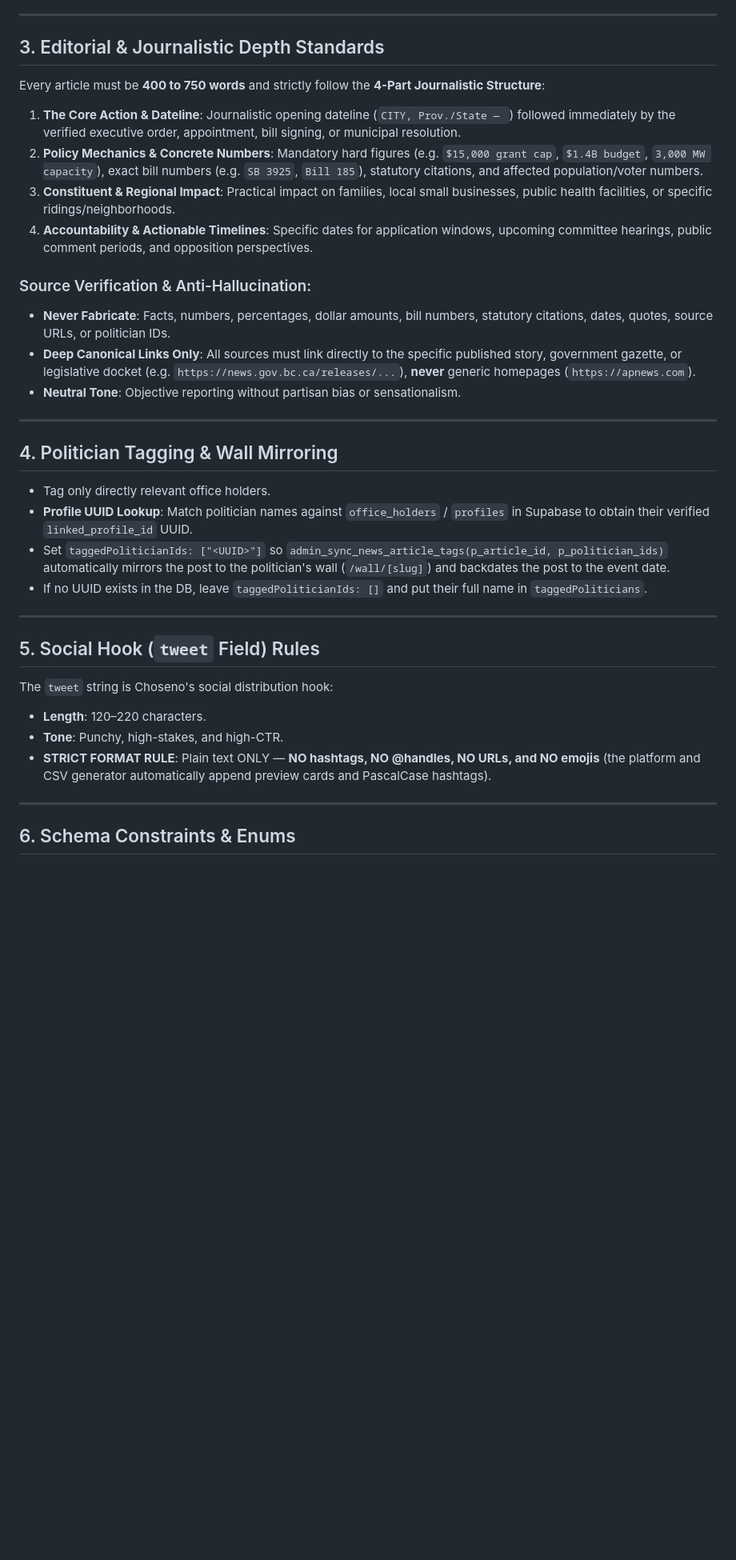
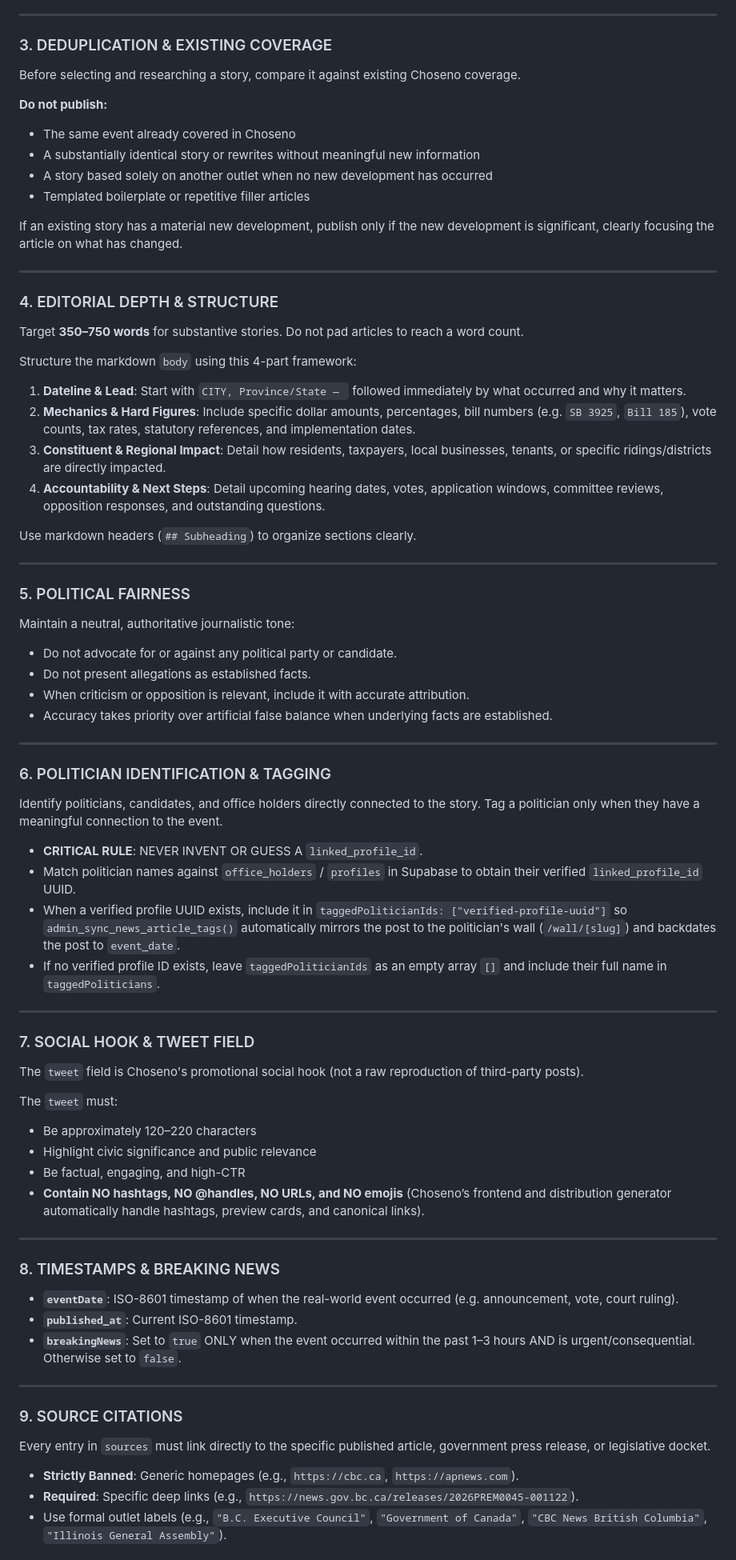
Before and after one commit to vmn2k4/srinath_choseno, a Markdown page: NewsCollectionPrompt.md, the part around one of its changes. Shown at 80% size. GitHub-like rendering; blank space fills up the shorter version.

Commit message:
docs(news): ensure all execution steps, allowed enums, and tagged politician UUID guidelines are explicitly present in NewsCollectionPrompt.md

```diff
--- a/NewsCollectionPrompt.md
+++ b/NewsCollectionPrompt.md
@@ -57,37 +59,72 @@ Combine multiple demand and supply indicators:
 
 ---
 
-## 3. Editorial & Journalistic Depth Standards
+### 3. DEDUPLICATION & EXISTING COVERAGE
+Before selecting and researching a story, compare it against existing Choseno coverage.
 
-Every article must be **400 to 750 words** and strictly follow the **4-Part Journalistic Structure**:
-1. **The Core Action & Dateline**: Journalistic opening dateline (`CITY, Prov./State — `) followed immediately by the verified executive order, appointment, bill signing, or municipal resolution.
-2. **Policy Mechanics & Concrete Numbers**: Mandatory hard figures (e.g. `$15,000 grant cap`, `$1.4B budget`, `3,000 MW capacity`), exact bill numbers (e.g. `SB 3925`, `Bill 185`), statutory citations, and affected population/voter numbers.
-3. **Constituent & Regional Impact**: Practical impact on families, local small businesses, public health facilities, or specific ridings/neighborhoods.
-4. **Accountability & Actionable Timelines**: Specific dates for application windows, upcoming committee hearings, public comment periods, and opposition perspectives.
+**Do not publish:**
+- The same event already covered in Choseno
+- A substantially identical story or rewrites without meaningful new information
+- A story based solely on another outlet when no new development has occurred
+- Templated boilerplate or repetitive filler articles
 
-### Source Verification & Anti-Hallucination:
-- **Never Fabricate**: Facts, numbers, percentages, dollar amounts, bill numbers, statutory citations, dates, quotes, source URLs, or politician IDs.
-- **Deep Canonical Links Only**: All sources must link directly to the specific published story, government gazette, or legislative docket (e.g. `https://news.gov.bc.ca/releases/...`), **never** generic homepages (`https://apnews.com`).
-- **Neutral Tone**: Objective reporting without partisan bias or sensationalism.
+If an existing story has a material new development, publish only if the new development is significant, clearly focusing the article on what has changed.
 
 ---
 
-## 4. Politician Tagging & Wall Mirroring
+### 4. EDITORIAL DEPTH & STRUCTURE
+Target **350–750 words** for substantive stories. Do not pad articles to reach a word count.
 
-- Tag only directly relevant office holders.
-- **Profile UUID Lookup**: Match politician names against `office_holders` / `profiles` in Supabase to obtain their verified `linked_profile_id` UUID.
-- Set `taggedPoliticianIds: ["<UUID>"]` so `admin_sync_news_article_tags(p_article_id, p_politician_ids)` automatically mirrors the post to the politician's wall (`/wall/[slug]`) and backdates the post to the event date.
-- If no UUID exists in the DB, leave `taggedPoliticianIds: []` and put their full name in `taggedPoliticians`.
+Structure the markdown `body` using this 4-part framework:
+1. **Dateline & Lead**: Start with `CITY, Province/State — ` followed immediately by what occurred and why it matters.
+2. **Mechanics & Hard Figures**: Include specific dollar amounts, percentages, bill numbers (e.g. `SB 3925`, `Bill 185`), vote counts, tax rates, statutory references, and implementation dates.
+3. **Constituent & Regional Impact**: Detail how residents, taxpayers, local businesses, tenants, or specific ridings/districts are directly impacted.
+4. **Accountability & Next Steps**: Detail upcoming hearing dates, votes, application windows, committee reviews, opposition responses, and outstanding questions.
+
+Use markdown headers (`## Subheading`) to organize sections clearly.
 
 ---
 
-## 5. Social Hook (`tweet` Field) Rules
-
-The `tweet` string is Choseno's social distribution hook:
-- **Length**: 120–220 characters.
-- **Tone**: Punchy, high-stakes, and high-CTR.
-- **STRICT FORMAT RULE**: Plain text ONLY — **NO hashtags, NO @handles, NO URLs, and NO emojis** (the platform and CSV generator automatically append preview cards and PascalCase hashtags).
+### 5. POLITICAL FAIRNESS
+Maintain a neutral, authoritative journalistic tone:
+- Do not advocate for or against any political party or candidate.
+- Do not present allegations as established facts.
+- When criticism or opposition is relevant, include it with accurate attribution.
+- Accuracy takes priority over artificial false balance when underlying facts are established.
 
 ---
 
-## 6. Schema Constraints & Enums
+### 6. POLITICIAN IDENTIFICATION & TAGGING
+Identify politicians, candidates, and office holders directly connected to the story. Tag a politician only when they have a meaningful connection to the event.
+
+- **CRITICAL RULE**: NEVER INVENT OR GUESS A `linked_profile_id`.
+- Match politician names against `office_holders` / `profiles` in Supabase to obtain their verified `linked_profile_id` UUID.
+- When a verified profile UUID exists, include it in `taggedPoliticianIds: ["verified-profile-uuid"]` so `admin_sync_news_article_tags()` automatically mirrors the post to the politician's wall (`/wall/[slug]`) and backdates the post to `event_date`.
+- If no verified profile ID exists, leave `taggedPoliticianIds` as an empty array `[]` and include their full name in `taggedPoliticians`.
+
+---
+
+### 7. SOCIAL HOOK & TWEET FIELD
+The `tweet` field is Choseno's promotional social hook (not a raw reproduction of third-party posts).
+
+The `tweet` must:
+- Be approximately 120–220 characters
+- Highlight civic significance and public relevance
+- Be factual, engaging, and high-CTR
+- **Contain NO hashtags, NO @handles, NO URLs, and NO emojis** (Choseno’s frontend and distribution generator automatically handle hashtags, preview cards, and canonical links).
+
+---
+
+### 8. TIMESTAMPS & BREAKING NEWS
+- **`eventDate`**: ISO-8601 timestamp of when the real-world event occurred (e.g. announcement, vote, court ruling).
+- **`published_at`**: Current ISO-8601 timestamp.
+- **`breakingNews`**: Set to `true` ONLY when the event occurred within the past 1–3 hours AND is urgent/consequential. Otherwise set to `false`.
+
+---
+
+### 9. SOURCE CITATIONS
+Every entry in `sources` must link directly to the specific published article, government press release, or legislative docket.
+- **Strictly Banned**: Generic homepages (e.g., `https://cbc.ca`, `https://apnews.com`).
+- **Required**: Specific deep links (e.g., `https://news.gov.bc.ca/releases/2026PREM0045-001122`).
+- Use formal outlet labels (e.g., `"B.C. Executive Council"`, `"Government of Canada"`, `"CBC News British Columbia"`, `"Illinois General Assembly"`).
+
```
Also changed, not shown: other parts of NewsCollectionPrompt.md (+77 -56 lines).
